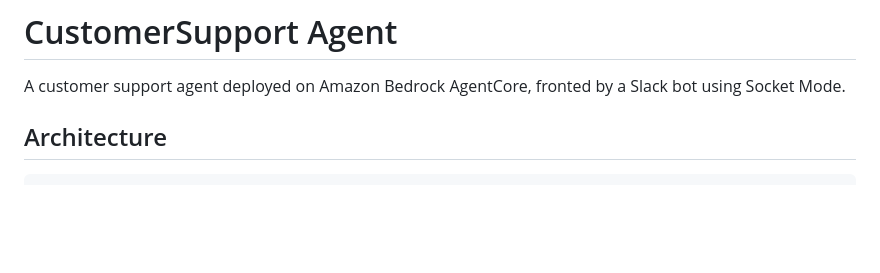
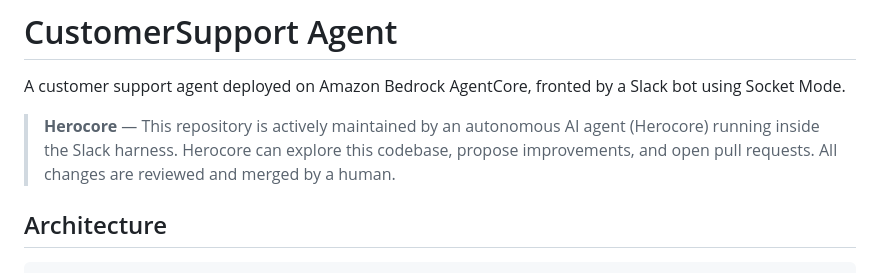
Before and after one commit to AnthonyRuffinoDH/bedrock-day1, a Markdown page: README.md, the part around the change. GitHub-like rendering; blank space fills up the shorter version.

Commit message:
docs: add Herocore self-improvement note to README

```diff
--- a/README.md
+++ b/README.md
@@ -1,6 +1,8 @@
 # CustomerSupport Agent
 
 A customer support agent deployed on Amazon Bedrock AgentCore, fronted by a Slack bot using Socket Mode.
+
+> **Herocore** — This repository is actively maintained by an autonomous AI agent (Herocore) running inside the Slack harness. Herocore can explore this codebase, propose improvements, and open pull requests. All changes are reviewed and merged by a human.
 
 ## Architecture
 
```
